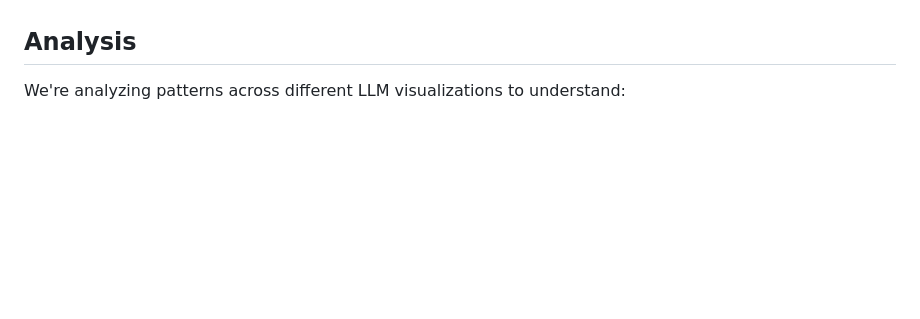
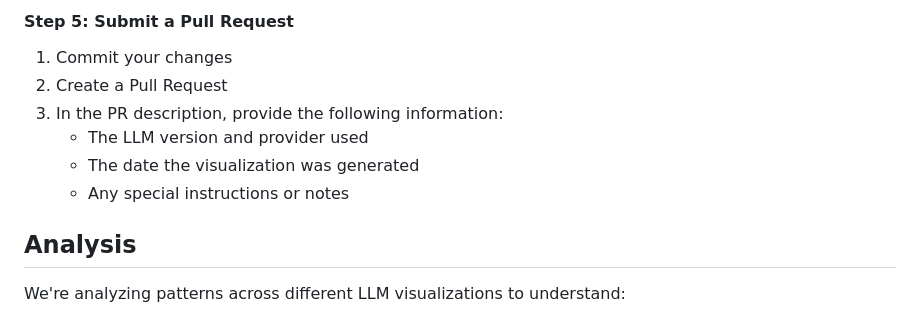
Before and after one commit to senzi/LLM-Heartbeats, a Markdown page: README.md, the part around the change printed below. Rendered like a GitHub page; blank space fills up the shorter version.

```diff
--- a/README.md
+++ b/README.md
@@ -103,3 +186,11 @@ Want to add a visualization from another LLM?
+#### Step 5: Submit a Pull Request
+
+1. Commit your changes
+2. Create a Pull Request
+3. In the PR description, provide the following information:
+   - The LLM version and provider used
+   - The date the visualization was generated
+   - Any special instructions or notes
 
 ## Analysis
 
```
Also changed, not shown: other parts of README.md (+88 -5 lines).
